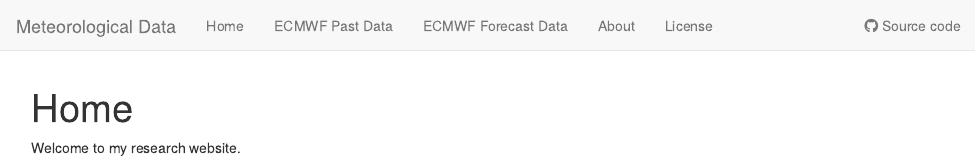
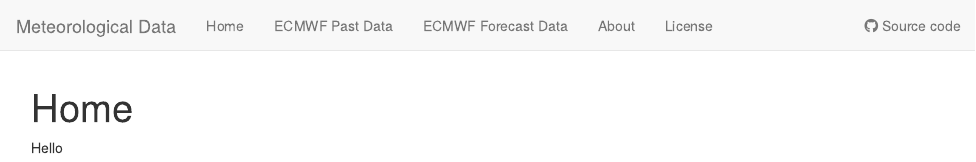
Before and after one commit to tatakof/met_data, an R Markdown document (analysis/index.Rmd): the page in a window 1100 px wide, from its top. Rendered offline with R 4.5, knitr and Pandoc, with nearby package versions; drawn as R Markdown's standard HTML page in place of the format the file asks for.

Commit message:
wflow_publish(c("analysis/about.Rmd", "analysis/index.Rmd"))

```diff
--- a/analysis/index.Rmd
+++ b/analysis/index.Rmd
@@ -8,4 +8,4 @@ editor_options:
   chunk_output_type: console
 ---
 
-Welcome to my research website.
+Hello
```
Also changed, not shown: analysis/about.Rmd (line endings or trailing spaces).
